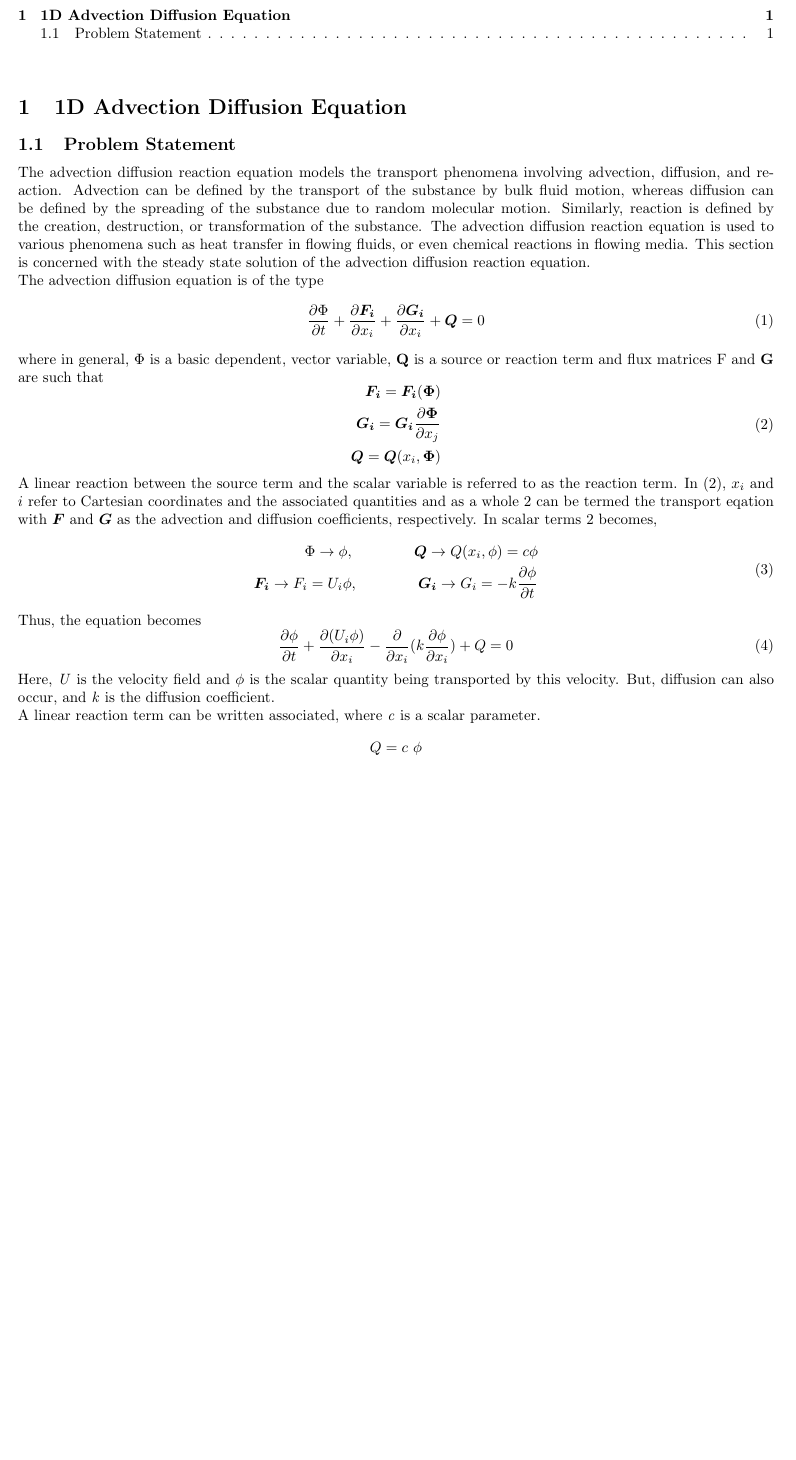
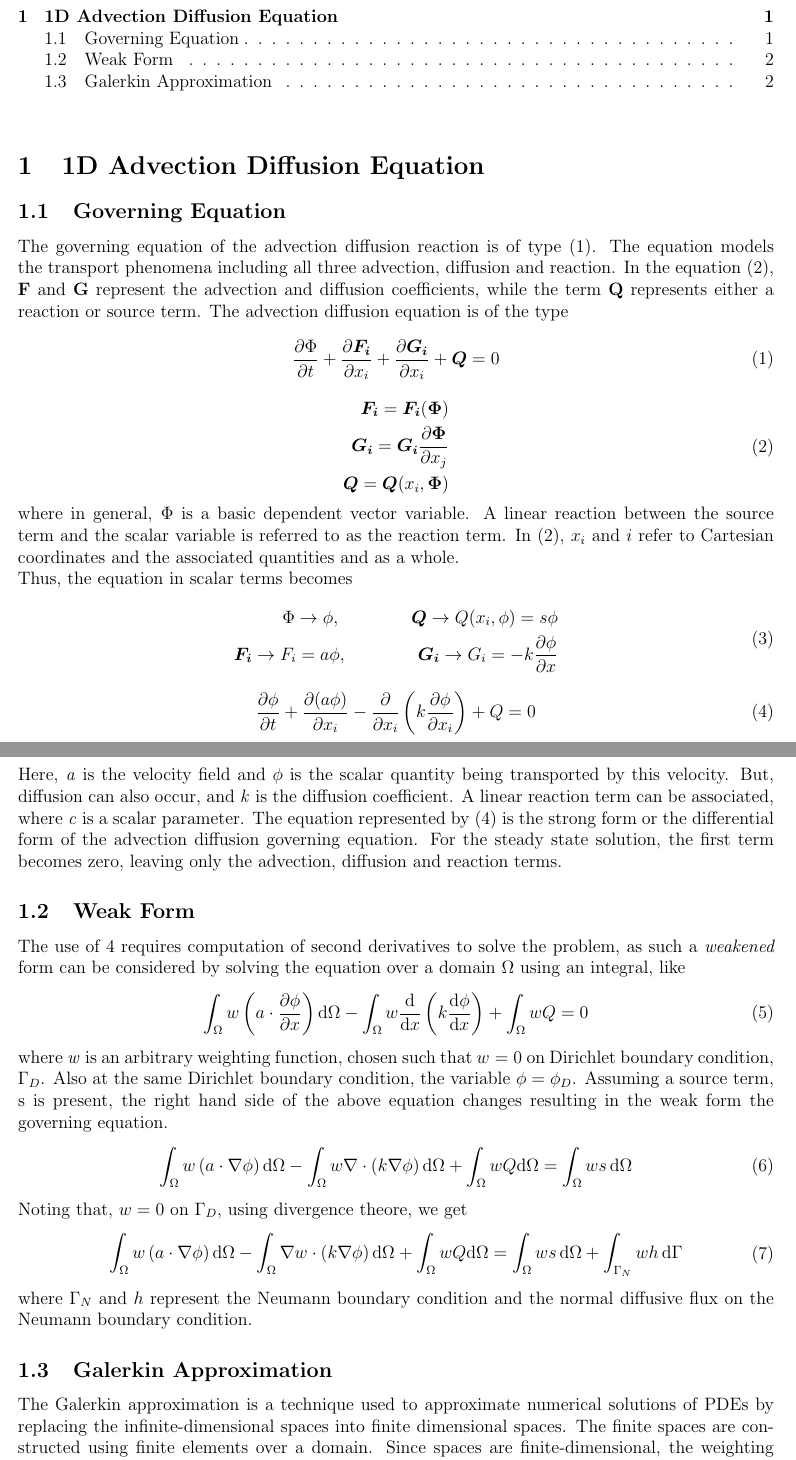
Before and after one commit to nottheonetyonethguy/FEM4CFD-codes, a LaTeX document (tex/main.tex): part of the page before the commit and two parts of pages 1 and 2 of 2 after it, the two joined at a grey line, cut so that both start at the same text, the shorter picture padded with empty space. Compiled offline with pdfLaTeX.

Commit message:
note changes

```diff
--- a/tex/main.tex
+++ b/tex/main.tex
@@ -1,5 +1,5 @@
-\documentclass[10pt, oneside]{article}
-\usepackage{amsmath, amsthm, amssymb, calrsfs, wasysym, verbatim, bbm, color, graphics, geometry}
+\documentclass[12pt, oneside]{article}
+\usepackage{physics, amsmath, amsthm, amssymb, calrsfs, wasysym, verbatim, bbm, color, graphics, geometry}
 
 \geometry{tmargin=.75in, bmargin=.75in, lmargin=.75in, rmargin = .75in}
 
@@ -31,14 +31,12 @@
 
 \section{1D Advection Diffusion Equation}
 
-\subsection{Problem Statement}
-
-The advection diffusion reaction equation models the transport phenomena involving advection, diffusion, and reaction. Advection can be defined by the transport of the substance by bulk fluid motion, whereas diffusion can be defined by the spreading of the substance due to random molecular motion. Similarly, reaction is defined by the creation, destruction, or transformation of the substance. The advection diffusion reaction equation is used to various phenomena such as heat transfer in flowing fluids, or even chemical reactions in flowing media. This section is concerned with the steady state solution of the advection diffusion reaction equation. \\
+\subsection{Governing Equation}
+The governing equation of the advection diffusion reaction is of type (\ref{ge_1}). The equation models the transport phenomena including all three advection, diffusion and reaction. In the equation (\ref{adr_ex}), \textbf{F} and \textbf{G} represent the advection and diffusion coefficients, while the term \textbf{Q} represents either a reaction or source term.
 The advection diffusion equation is of the type
-   \begin{equation}
+   \begin{equation}\label{ge_1}
        \frac{\partial\Phi}{\partial t} + \frac{\partial{\boldsymbol{F_i}}}{\partial{x_i}} + \frac{\partial\boldsymbol{G_i}}{\partial{x_i}} + \boldsymbol{Q} = 0
    \end{equation}
-where in general, $\Phi$ is a basic dependent, vector variable, \textbf{Q} is a source or reaction term and flux matrices \text{F} and \textbf{G} are such that
     \begin{equation}\label{adr_ex}
           \begin{aligned}
 	    \boldsymbol{F_i} = \boldsymbol{F_i}(\boldsymbol{\Phi})\\
@@ -46,19 +44,34 @@ where in general, $\Phi$ is a basic dependent, vector variable, \textbf{Q} is a
 	    \boldsymbol{Q} = \boldsymbol{Q}(x_i, \boldsymbol{\Phi})
           \end{aligned}
     \end{equation}
-    A linear reaction between the source term and the scalar variable is referred to as the reaction term. In (\ref{adr_ex}), $x_i$ and $i$ refer to Cartesian coordinates and the associated quantities and as a whole \ref{adr_ex} can be termed the transport eqation with $\boldsymbol{F}$ and $\boldsymbol{G}$ as the advection and diffusion coefficients, respectively. In scalar terms \ref{adr_ex} becomes,
+where in general, $\Phi$ is a basic dependent vector variable. A linear reaction between the source term and the scalar variable is referred to as the reaction term. In (\ref{adr_ex}), $x_i$ and $i$ refer to Cartesian coordinates and the associated quantities and as a whole.\\
+Thus, the equation in scalar terms becomes
 	\begin{equation}
 	   \begin{aligned}
-		\Phi \rightarrow \phi, \quad \quad \quad \quad \boldsymbol{Q} \rightarrow Q(x_i, \phi) = c \phi\\
-		\boldsymbol{F_i} \rightarrow F_i = U_i\phi, \quad \quad \quad \quad \boldsymbol{G_i} \rightarrow G_i = -k \frac{\partial\phi}{\partial t}
+		\Phi \rightarrow \phi, \quad \quad \quad \quad \boldsymbol{Q} \rightarrow Q(x_i, \phi) = s \phi\\
+		\boldsymbol{F_i} \rightarrow F_i = a\phi, \quad \quad \quad \quad \boldsymbol{G_i} \rightarrow G_i = -k \frac{\partial\phi}{\partial x}
 	    \end{aligned}
 	\end{equation}
-Thus, the equation becomes
-   \begin{equation}
-\frac{\partial\phi}{\partial t} + \frac{\partial{(U_i\phi)}}{\partial{x_i}} - \frac{\partial}{\partial{x_i}}(k \frac{\partial\phi}{\partial{x_i}}) + Q = 0
+    \begin{equation}\label{strform}
+	\frac{\partial\phi}{\partial t} + \frac{\partial{(a\phi)}}{\partial{x_i}} - \frac{\partial}{\partial{x_i}} \left( k \frac{\partial\phi}{\partial{x_i}}\right) + Q = 0
    \end{equation}
-Here, \textit{U} is the velocity field and $\phi$ is the scalar quantity being transported by this velocity. But, diffusion can also occur, and \textit{k} is the diffusion coefficient.\\
-A linear reaction term can be written associated, where \textit{c} is a scalar parameter.
-\[
-    Q = c\ \phi
-\]
+Here, \textit{a} is the velocity field and $\phi$ is the scalar quantity being transported by this velocity. But, diffusion can also occur, and \textit{k} is the diffusion coefficient. A linear reaction term can be associated, where \textit{c} is a scalar parameter. The equation represented by (\ref{strform}) is the strong form or the differential form of the advection diffusion governing equation. For the steady state solution, the first term becomes zero, leaving only the advection, diffusion and reaction terms.
+
+\subsection{Weak Form}
+The use of \ref{strform} requires computation of second derivatives to solve the problem, as such a \textit{weakened} form can be considered by solving the equation over a domain $\Omega$ using an integral, like
+\begin{equation}
+    \int_{\Omega}w \left( a\cdot \frac{\partial\phi}{\partial x} \right) \dd \Omega - \int_\Omega w \dv{x}\left( k\dv{\phi}{x} \right) + \int_\Omega w Q = 0
+\end{equation}
+where \textit{w} is an arbitrary weighting function, chosen such that $w=0$ on Dirichlet boundary condition, $\Gamma_D$. Also at the same Dirichlet boundary condition, the variable $\phi = \phi_D$. Assuming a source term, s is present, the right hand side of the above equation changes resulting in the weak form the governing equation.
+\begin{equation}
+    \int_{\Omega}w \left( a\cdot \nabla\phi \right) \dd \Omega - \int_\Omega w \nabla\cdot\left( k\nabla\phi \right) \dd\Omega + \int_\Omega w Q \dd\Omega = \int_\Omega w s \dd{\Omega}
+\end{equation}
+Noting that, $w = 0$ on $\Gamma_D$, using divergence theore, we get
+\begin{equation} \label{weakform}
+    \begin{aligned}
+	\int_{\Omega}w \left( a\cdot \nabla\phi \right) \dd \Omega - \int_\Omega  \nabla w\cdot\left( k\nabla\phi \right) \dd\Omega + \int_\Omega w Q \dd\Omega = \int_\Omega w s \dd{\Omega} + \int_{\Gamma_N} w h \dd{\Gamma}
+    \end{aligned}
+\end{equation}
+where $\Gamma_N$ and $h$ represent the Neumann boundary condition and the normal diffusive flux on the Neumann boundary condition.
+\subsection{Galerkin Approximation}
+The Galerkin approximation is a technique used to approximate numerical solutions of PDEs by replacing the infinite-dimensional spaces into finite dimensional spaces. The finite spaces are constructed using finite elements over a domain. Since spaces are finite-dimensional, the weighting function is a discrete weighting function $w_h$.
```
Also changed, not shown: tex/main.tex (12 more changed lines).
